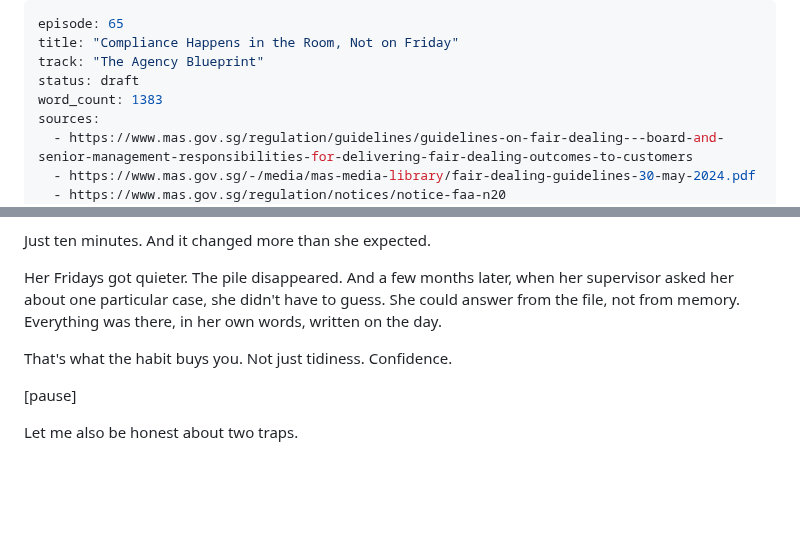
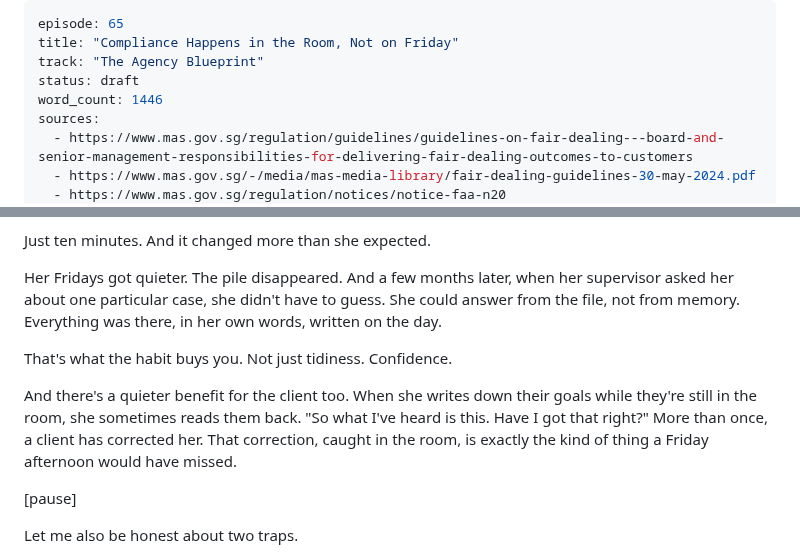
Before and after one commit to jasondporganisation/dream-planners-agency, a Markdown page: podcast/scripts/ep65.md, 2 parts joined by grey strips. Rendered like a GitHub page; blank space fills up the shorter version.

Commit message:
Ep 65: lift spoken length into target range
Co-Authored-By: Claude Opus 5.5 <noreply@anthropic.com>
Claude-Session: https://claude.ai/code/session_01By9bzvRBzELT1eS131dwRz

```diff
--- a/podcast/scripts/ep65.md
+++ b/podcast/scripts/ep65.md
@@ -3,7 +3,7 @@ episode: 65
 title: "Compliance Happens in the Room, Not on Friday"
 track: "The Agency Blueprint"
 status: draft
-word_count: 1383
+word_count: 1446
 sources:
   - https://www.mas.gov.sg/regulation/guidelines/guidelines-on-fair-dealing---board-and-senior-management-responsibilities-for-delivering-fair-dealing-outcomes-to-customers
   - https://www.mas.gov.sg/-/media/mas-media-library/fair-dealing-guidelines-30-may-2024.pdf
@@ -102,6 +102,8 @@ Her Fridays got quieter. The pile disappeared. And a few months later, when her
 
 That's what the habit buys you. Not just tidiness. Confidence.
 
+And there's a quieter benefit for the client too. When she writes down their goals while they're still in the room, she sometimes reads them back. "So what I've heard is this. Have I got that right?" More than once, a client has corrected her. That correction, caught in the room, is exactly the kind of thing a Friday afternoon would have missed.
+
 [pause]
 
 Let me also be honest about two traps.
```
